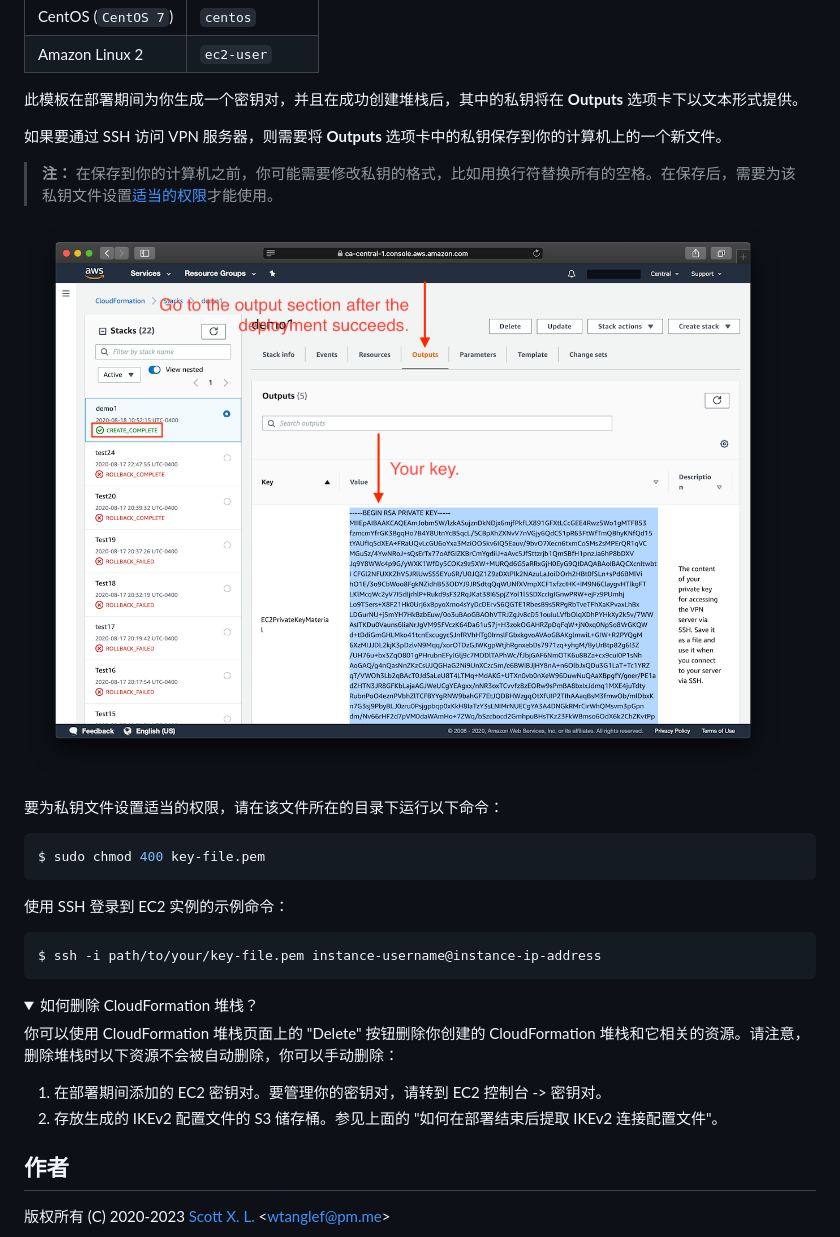
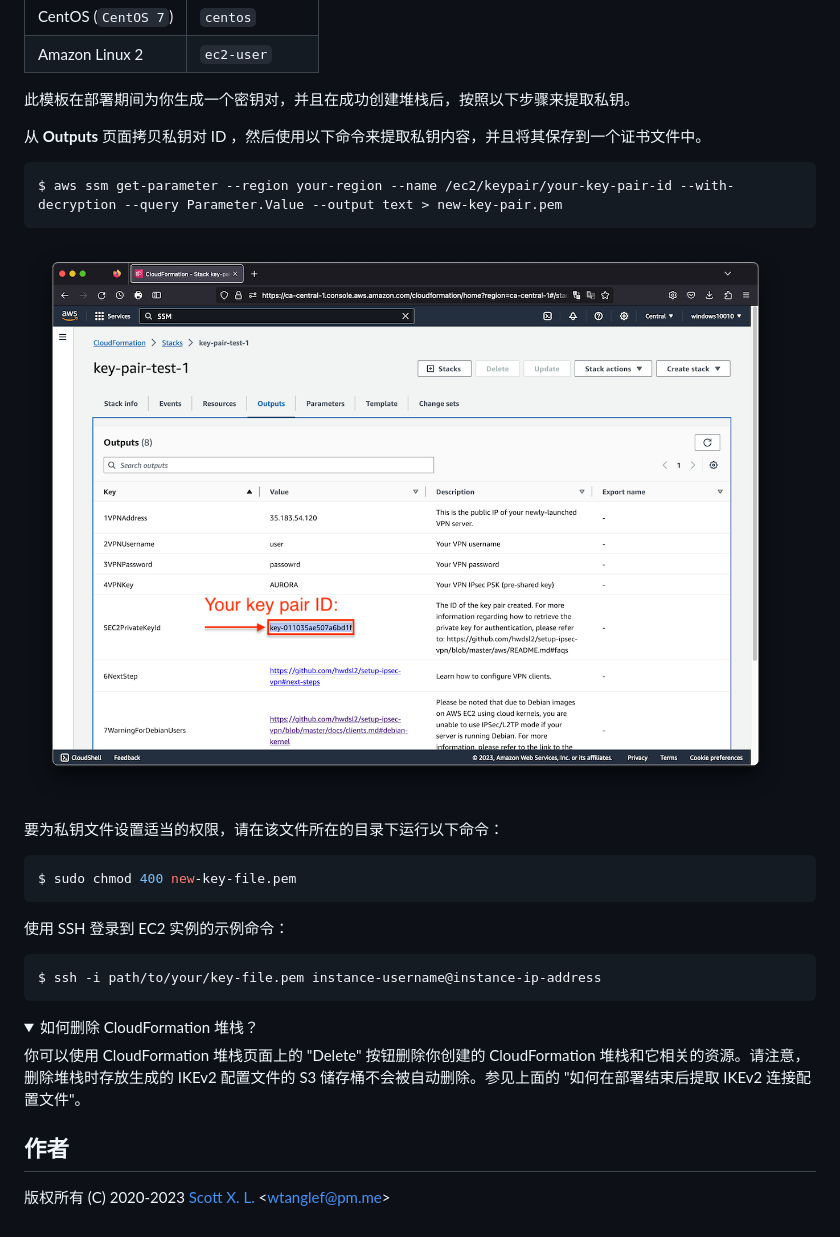
Before and after one commit to hwdsl2/setup-ipsec-vpn, a Markdown page: aws/README-zh.md, the part around the change. Rendered like a GitHub page; pictures changed too: aws/images/show-key-id.png (added), aws/images/show-key.png (deleted); folded sections open.

````diff
--- a/aws/README-zh.md
+++ b/aws/README-zh.md
@@ -80,17 +80,19 @@ EC2 上的每个 Linux 服务器发行版本都有它自己的默认登录用户
 | CentOS (`CentOS 7`) | `centos` |
 | Amazon Linux 2 | `ec2-user` |
 
-此模板在部署期间为你生成一个密钥对，并且在成功创建堆栈后，其中的私钥将在 **Outputs** 选项卡下以文本形式提供。
+此模板在部署期间为你生成一个密钥对，并且在成功创建堆栈后，按照以下步骤来提取私钥。
 
-如果要通过 SSH 访问 VPN 服务器，则需要将 **Outputs** 选项卡中的私钥保存到你的计算机上的一个新文件。
+从 **Outputs** 页面拷贝私钥对 ID ，然后使用以下命令来提取私钥内容，并且将其保存到一个证书文件中。
 
-> **注：** 在保存到你的计算机之前，你可能需要修改私钥的格式，比如用换行符替换所有的空格。在保存后，需要为该私钥文件设置[适当的权限](https://docs.aws.amazon.com/zh_cn/AWSEC2/latest/UserGuide/connection-prereqs.html#connection-prereqs-private-key)才能使用。
+```
+$ aws ssm get-parameter --region your-region --name /ec2/keypair/your-key-pair-id --with-decryption --query Parameter.Value --output text > new-key-pair.pem
+```
 
-![显示密钥](images/show-key.png)
+![显示密钥 ID ](images/show-key-id.png)
 
 要为私钥文件设置适当的权限，请在该文件所在的目录下运行以下命令：
 ```bash
-$ sudo chmod 400 key-file.pem
+$ sudo chmod 400 new-key-file.pem
 ```
 
 使用 SSH 登录到 EC2 实例的示例命令：
@@ -104,10 +106,7 @@ $ ssh -i path/to/your/key-file.pem instance-username@instance-ip-address
 如何删除 CloudFormation 堆栈？
 </summary>
 
-你可以使用 CloudFormation 堆栈页面上的 "Delete" 按钮删除你创建的 CloudFormation 堆栈和它相关的资源。请注意，删除堆栈时以下资源不会被自动删除，你可以手动删除：
-
-1. 在部署期间添加的 EC2 密钥对。要管理你的密钥对，请转到 EC2 控制台 -> 密钥对。
-1. 存放生成的 IKEv2 配置文件的 S3 储存桶。参见上面的 "如何在部署结束后提取 IKEv2 连接配置文件"。
+你可以使用 CloudFormation 堆栈页面上的 "Delete" 按钮删除你创建的 CloudFormation 堆栈和它相关的资源。请注意，删除堆栈时存放生成的 IKEv2 配置文件的 S3 储存桶不会被自动删除。参见上面的 "如何在部署结束后提取 IKEv2 连接配置文件"。
 </details>
 
 ## 作者
````
Also changed, not shown: aws/README.md (+9 -10 lines).
